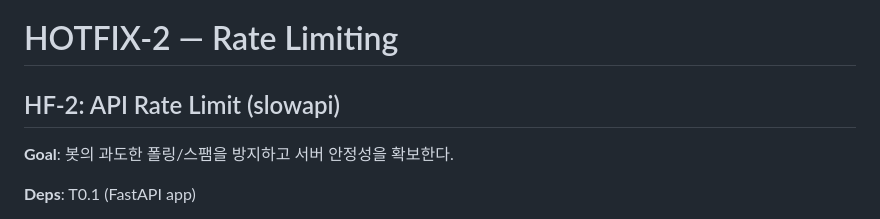
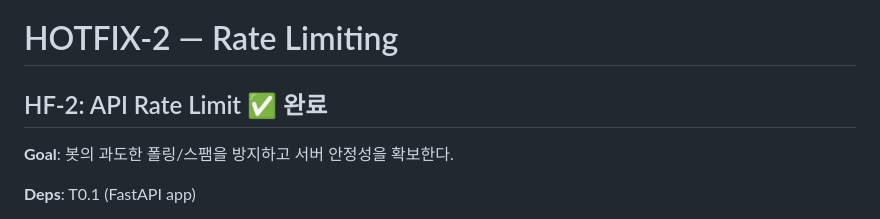
Before and after one commit to inchyangv/pokerthon, a Markdown page: TICKET.md, the part around the change. Rendered like a GitHub page.

Commit message:
feat(ratelimit): add per-account 15/min and per-IP 60/min rate limiting
Custom ASGI sliding-window middleware (no external dep required).
- /v1/private/*: 15 req/min keyed by X-API-KEY header
- /v1/public/*: 60 req/min keyed by client IP
- /admin/*, /health, /static: unlimited
- 429 response: {"error": {"code": "RATE_LIMITED", ...}}
- X-RateLimit-Limit / X-RateLimit-Remaining / Retry-After headers included
- 6 unit tests covering limit boundary, per-key isolation, admin bypass

Co-Authored-By: Claude Sonnet 4.6 <noreply@anthropic.com>

```diff
--- a/TICKET.md
+++ b/TICKET.md
@@ -11,7 +11,7 @@ PROJECT.md 기반 구현 티켓 목록.
 
 # HOTFIX-2 — Rate Limiting
 
-## HF-2: API Rate Limit (slowapi)
+## HF-2: API Rate Limit ✅ 완료
 
 **Goal**: 봇의 과도한 폴링/스팸을 방지하고 서버 안정성을 확보한다.
 
```
